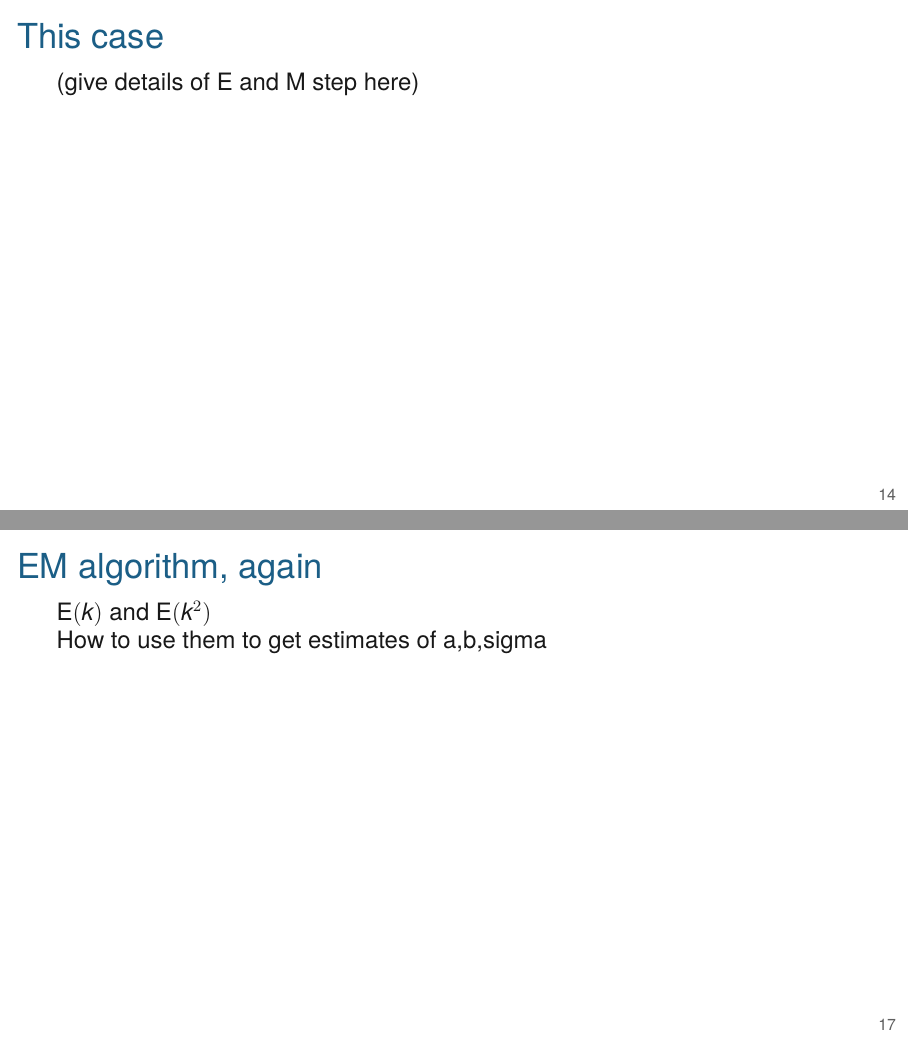
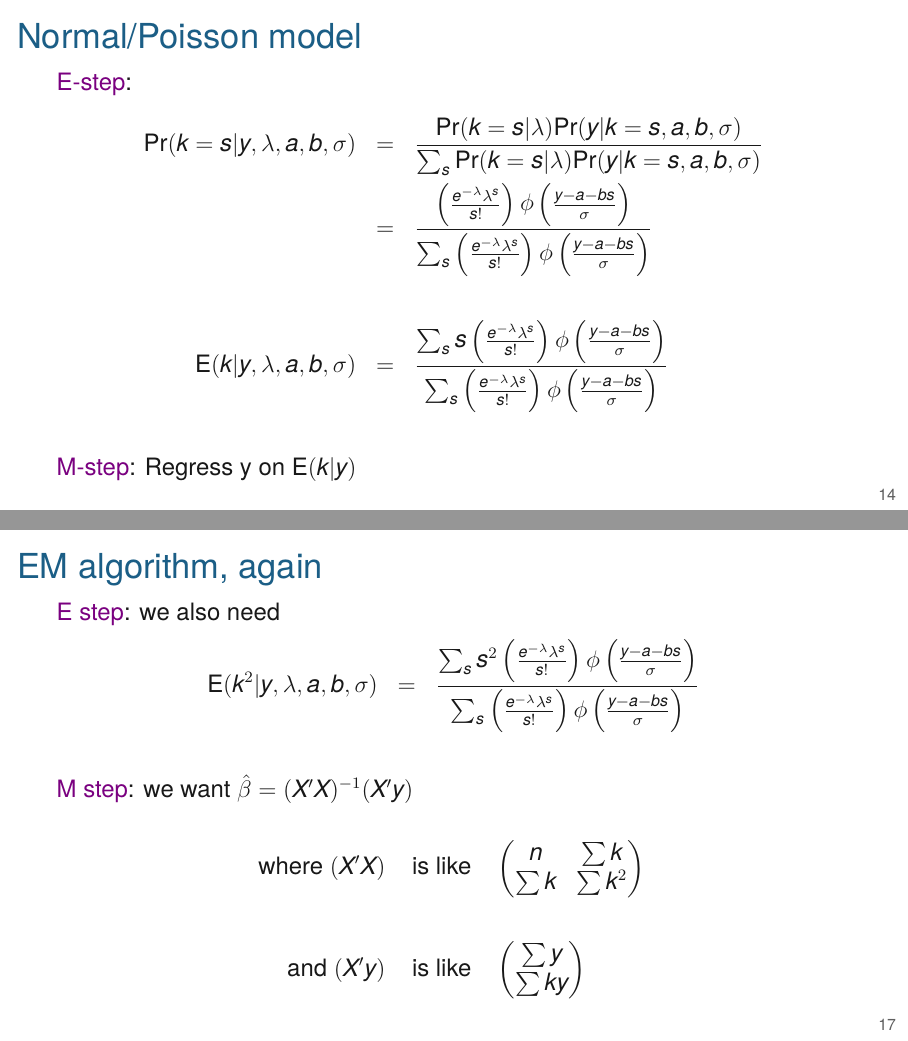
Before and after one commit to kbroman/AdvData, LaTeX slides (05_tcells/05_tcells.tex): pages 14 and 17 of 24, joined at a grey line. Compiled offline with XeLaTeX.

Commit message:
Lec 5: rest of details on EM algorithm

```diff
--- a/05_tcells/05_tcells.tex
+++ b/05_tcells/05_tcells.tex
@@ -249,9 +249,32 @@
 
 
 
-\begin{frame}{This case}
+\begin{frame}{Normal/Poisson model}
 
-  (give details of E and M step here)
+  {\hilit E-step}:
+
+\vspace{-3mm}
+
+  \begin{eqnarray*}
+      \text{Pr}(k = s | y, \lambda, a, b, \sigma) & = & \frac{\text{Pr}(k = s | \lambda)
+      \text{Pr}(y | k = s, a, b, \sigma)}{\sum_s \text{Pr}(k = s | \lambda)
+        \text{Pr}(y | k = s, a, b, \sigma)} \\
+      & = & \frac{\left(\frac{e^{-\lambda} \lambda^s}{s!}\right) \phi\left(\frac{y-a-bs}{\sigma}\right)}{
+\sum_s \left(\frac{e^{-\lambda} \lambda^s}{s!}\right)
+\phi\left(\frac{y-a-bs}{\sigma}\right)} \\[18pt]
+      \text{E}(k | y, \lambda, a, b, \sigma)
+      & = & \frac{\sum_s s \left(\frac{e^{-\lambda}
+          \lambda^s}{s!}\right)
+        \phi\left(\frac{y-a-bs}{\sigma}\right)}{\sum_s
+        \left(\frac{e^{-\lambda} \lambda^s}{s!}\right)
+        \phi\left(\frac{y-a-bs}{\sigma}\right)}
+  \end{eqnarray*}
+
+
+  \vspace{5mm}
+
+  {\hilit M-step}: Regress y on $\text{E}(k|y)$
+
 
 \end{frame}
 
@@ -275,13 +307,34 @@
 
 \end{frame}
 
+\begin{frame}{EM algorithm, again}
+
+{\hilit E step}: we also need
+
+\vspace{-4mm}
+
+\begin{eqnarray*}
+      \text{E}(k^2 | y, \lambda, a, b, \sigma)
+      & = & \frac{\sum_s s^2 \left(\frac{e^{-\lambda}
+          \lambda^s}{s!}\right)
+        \phi\left(\frac{y-a-bs}{\sigma}\right)}{\sum_s
+        \left(\frac{e^{-\lambda} \lambda^s}{s!}\right)
+        \phi\left(\frac{y-a-bs}{\sigma}\right)}
+\end{eqnarray*}
+
+\vspace{5mm}
+
+{\hilit M step}: we want $\hat{\beta} = (X'X)^{-1}(X'y)$
+
+\begin{eqnarray*}
+\text{where }  (X'X) & \text{ is like } &
+  \begin{pmatrix} n & \sum k \\ \sum k & \sum k^2 \end{pmatrix}
+  \\[18pt]
+\text{ and }  (X'y) & \text{ is like } &
+  \begin{pmatrix}\sum y \\ \sum k y \end{pmatrix}
+\end{eqnarray*}
 
 
-\begin{frame}{EM algorithm, again}
-
-  $\text{E}(k)$ and $\text{E}(k^2)$
-
-  How to use them to get estimates of a,b,sigma
 
 \end{frame}
 
```
Also changed, not shown: 05_tcells/notes.txt (added, +55 -0 lines), 05_tcells/05_tcells.tex (15 more changed lines).
